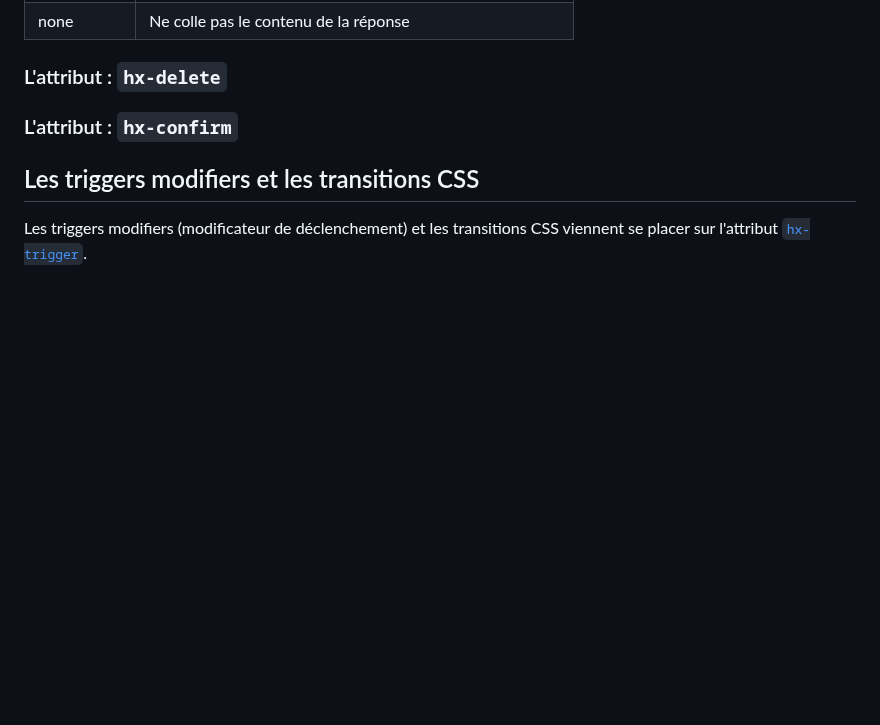
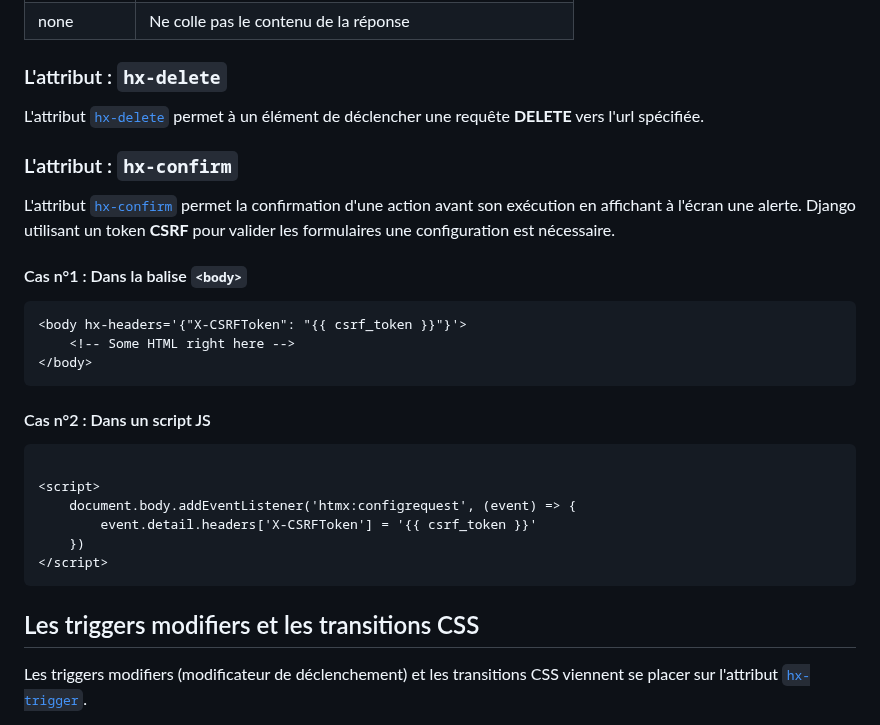
Before and after one commit to pmourret/django-htmx-bootstrap, a Markdown page: README.md, the part around the change. GitHub-like rendering; blank space fills up the shorter version.

`````diff
--- a/README.md
+++ b/README.md
@@ -63,10 +63,31 @@ Les valeurs de cet attribut sont :
 | none        | Ne colle pas le contenu de la réponse                        |
 
 ### L'attribut : ``hx-delete``
+L'attribut [``hx-delete``](https://htmx.org/attributes/hx-delete/) permet à un élément de déclencher
+une requête **DELETE** vers l'url spécifiée.
 
 ### L'attribut : ``hx-confirm``
 
+L'attribut [``hx-confirm``](https://htmx.org/attributes/hx-confirm/) permet la confirmation d'une action
+avant son exécution en affichant à l'écran une alerte.
+Django utilisant un token **CSRF** pour valider les formulaires une configuration est nécessaire.
 
+#### Cas n°1 : Dans la balise ``<body>``
+````html
+<body hx-headers='{"X-CSRFToken": "{{ csrf_token }}"}'>
+    <!-- Some HTML right here -->
+</body>
+````
+
+#### Cas n°2 : Dans un script JS
+````html
+
+<script>
+    document.body.addEventListener('htmx:configrequest', (event) => {
+        event.detail.headers['X-CSRFToken'] = '{{ csrf_token }}'
+    })
+</script>
+````
 
 ## Les triggers modifiers et les transitions CSS
 
`````
